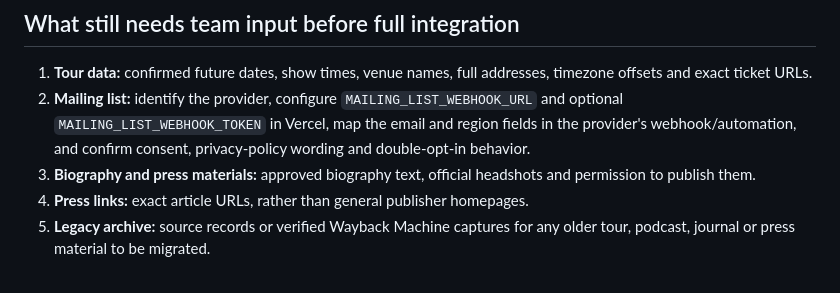
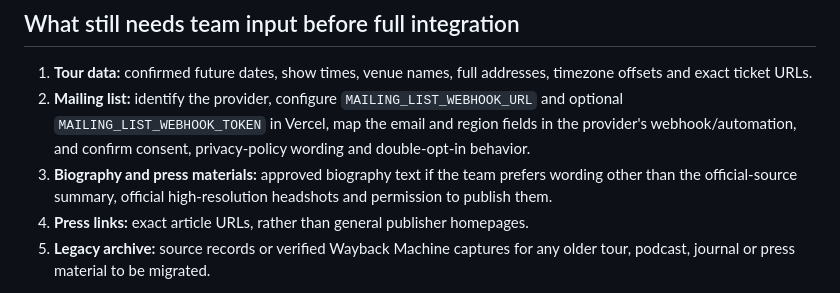
Before and after one commit to jpxgs/demos, a Markdown page: doug-stanhope-concept/docs/OWNER-HANDOFF.md, the part around the change. Rendered like a GitHub page.

Commit message:
Clarify approved headshot requirements

```diff
--- a/doug-stanhope-concept/docs/OWNER-HANDOFF.md
+++ b/doug-stanhope-concept/docs/OWNER-HANDOFF.md
@@ -27,7 +27,7 @@ The handoff of source files does not itself transfer ownership of third-party ac
 
 1. **Tour data:** confirmed future dates, show times, venue names, full addresses, timezone offsets and exact ticket URLs.
 2. **Mailing list:** identify the provider, configure `MAILING_LIST_WEBHOOK_URL` and optional `MAILING_LIST_WEBHOOK_TOKEN` in Vercel, map the email and region fields in the provider's webhook/automation, and confirm consent, privacy-policy wording and double-opt-in behavior.
-3. **Biography and press materials:** approved biography text, official headshots and permission to publish them.
+3. **Biography and press materials:** approved biography text if the team prefers wording other than the official-source summary, official high-resolution headshots and permission to publish them.
 4. **Press links:** exact article URLs, rather than general publisher homepages.
 5. **Legacy archive:** source records or verified Wayback Machine captures for any older tour, podcast, journal or press material to be migrated.
 
```
